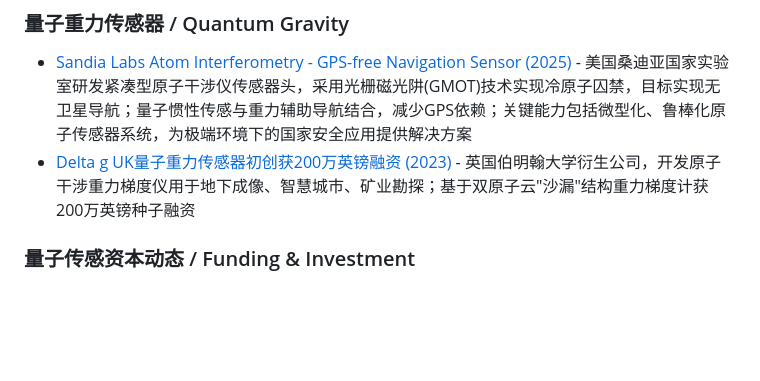
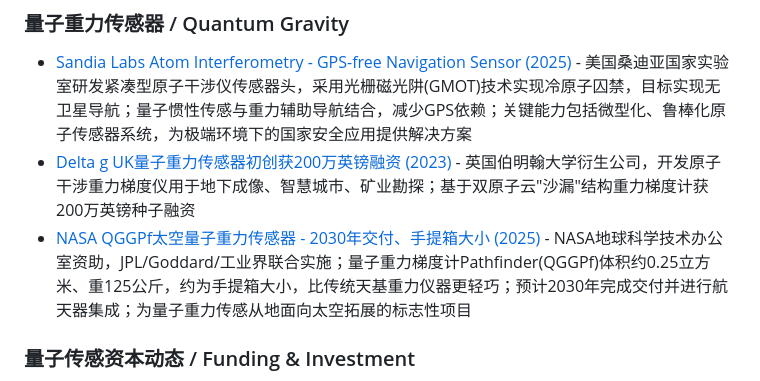
Before and after one commit to wushanchi/QSensingZoo, a Markdown page: 03-Products/README.md, the part around the change. Drawn GitHub-style; blank space fills up the shorter version.

Commit message:
docs(03-Products): 新增NASA QGGPf太空量子重力传感器 - 2030年交付、手提箱大小
- NASA地球科学技术办公室资助，JPL/Goddard联合工业界实施
- QGGPf体积0.25m³/125kg，手提箱大小，远轻于传统天基重力仪
- 预计2030年交付并进行航天器集成，为量子重力传感太空化里程碑

```diff
--- a/03-Products/README.md
+++ b/03-Products/README.md
@@ -144,6 +144,7 @@
 
 - [Sandia Labs Atom Interferometry - GPS-free Navigation Sensor (2025)](https://www.sandia.gov/quantum/atom-interferometry/) - 美国桑迪亚国家实验室研发紧凑型原子干涉仪传感器头，采用光栅磁光阱(GMOT)技术实现冷原子囚禁，目标实现无卫星导航；量子惯性传感与重力辅助导航结合，减少GPS依赖；关键能力包括微型化、鲁棒化原子传感器系统，为极端环境下的国家安全应用提供解决方案
 - [Delta g UK量子重力传感器初创获200万英镑融资 (2023)](https://www.eenewseurope.com/en/2m-for-uk-quantum-gravity-sensor-startup/) - 英国伯明翰大学衍生公司，开发原子干涉重力梯度仪用于地下成像、智慧城市、矿业勘探；基于双原子云"沙漏"结构重力梯度计获200万英镑种子融资
+- [NASA QGGPf太空量子重力传感器 - 2030年交付、手提箱大小 (2025)](https://www.163.com/dy/article/JUV5MJNT0516HHM6.html) - NASA地球科学技术办公室资助，JPL/Goddard/工业界联合实施；量子重力梯度计Pathfinder(QGGPf)体积约0.25立方米、重125公斤，约为手提箱大小，比传统天基重力仪器更轻巧；预计2030年完成交付并进行航天器集成；为量子重力传感从地面向太空拓展的标志性项目
 
 ### 量子传感资本动态 / Funding & Investment
 
```
